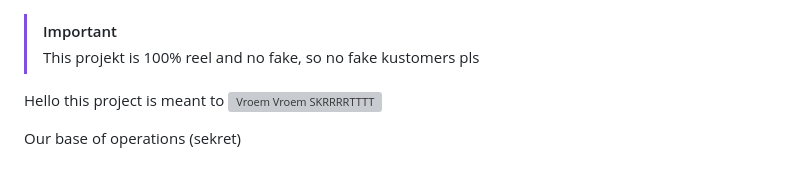
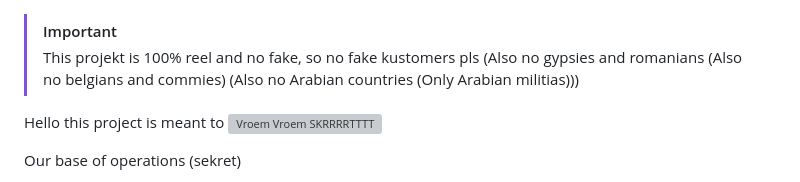
Before and after one commit to JuliusDeBoer/Tello, a Markdown page: README.md, the part around the change. Drawn GitHub-style; grey boxes are pictures that could not be loaded.

```diff
--- a/README.md
+++ b/README.md
@@ -1,5 +1,5 @@
 >[!IMPORTANT]
-> This projekt is 100% reel and no fake, so no fake kustomers pls
+> This projekt is 100% reel and no fake, so no fake kustomers pls (Also no gypsies and romanians (Also no belgians and commies) (Also no Arabian countries (Only Arabian militias)))
 
 
 Hello this project is meant to
```
